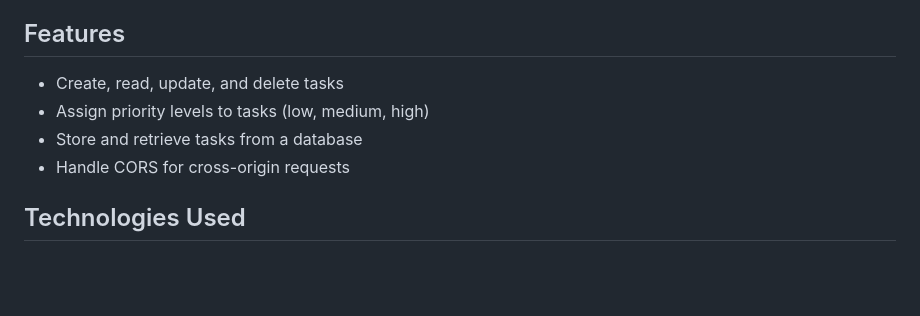
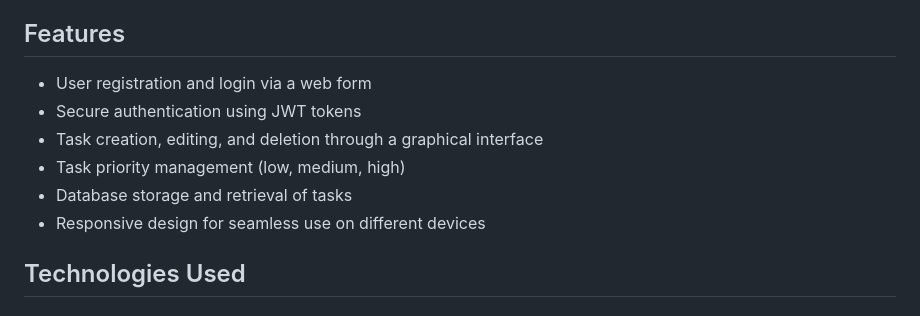
Before and after one commit to NarekHayrapetyan68/ToDoApp, a Markdown page: README.md, the part around the change. GitHub-like rendering; blank space fills up the shorter version.

```diff
--- a/README.md
+++ b/README.md
@@ -4,10 +4,12 @@
 ToDo App is a Web application built by using Flask and JavaScript, designed to help users manage tasks, organize their daily activities, and track progress.
 
 ## Features
-- Create, read, update, and delete tasks
-- Assign priority levels to tasks (low, medium, high)
-- Store and retrieve tasks from a database
-- Handle CORS for cross-origin requests
+- User registration and login via a web form
+- Secure authentication using JWT tokens
+- Task creation, editing, and deletion through a graphical interface
+- Task priority management (low, medium, high)
+- Database storage and retrieval of tasks
+- Responsive design for seamless use on different devices
 
 ## Technologies Used
 ### Backend
```
